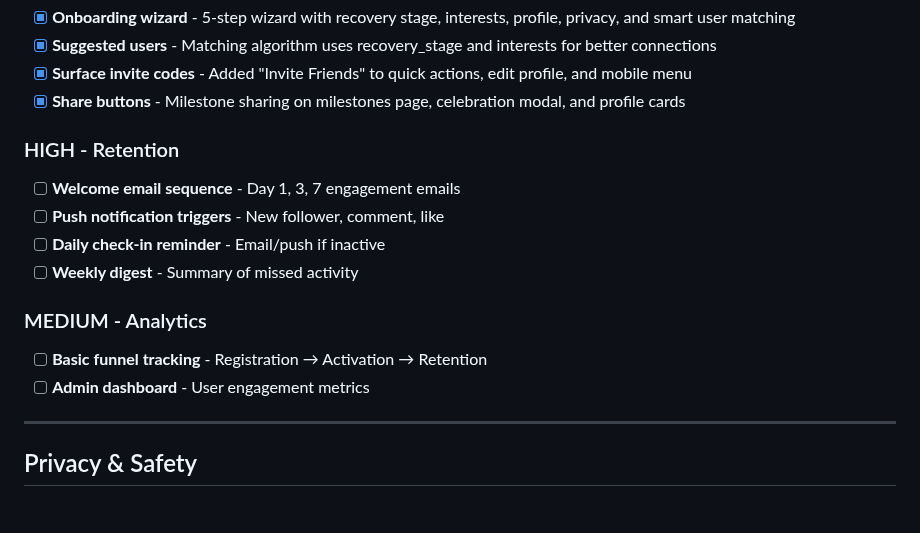
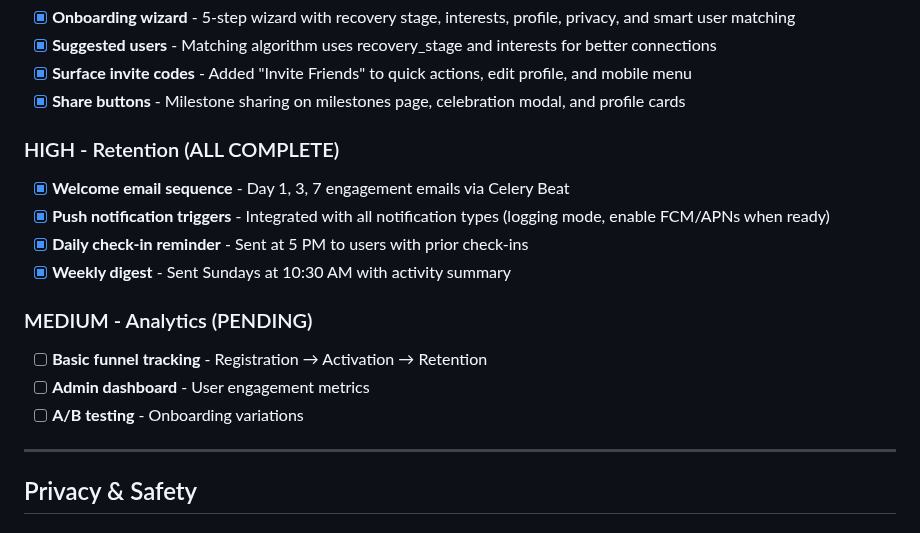
Before and after one commit to ryanpate/myrecoverypal, a Markdown page: CLAUDE.md, the part around the change. GitHub-like rendering.

Commit message:
Update CLAUDE.md: mark Retention features complete
🤖 Generated with [Claude Code](https://claude.com/claude-code)

Co-Authored-By: Claude Opus 4.5 <noreply@anthropic.com>

```diff
--- a/CLAUDE.md
+++ b/CLAUDE.md
@@ -288,15 +288,16 @@ celery -A recovery_hub worker -l info
 - [x] **Surface invite codes** - Added "Invite Friends" to quick actions, edit profile, and mobile menu
 - [x] **Share buttons** - Milestone sharing on milestones page, celebration modal, and profile cards
 
-### HIGH - Retention
-- [ ] **Welcome email sequence** - Day 1, 3, 7 engagement emails
-- [ ] **Push notification triggers** - New follower, comment, like
-- [ ] **Daily check-in reminder** - Email/push if inactive
-- [ ] **Weekly digest** - Summary of missed activity
+### HIGH - Retention (ALL COMPLETE)
+- [x] **Welcome email sequence** - Day 1, 3, 7 engagement emails via Celery Beat
+- [x] **Push notification triggers** - Integrated with all notification types (logging mode, enable FCM/APNs when ready)
+- [x] **Daily check-in reminder** - Sent at 5 PM to users with prior check-ins
+- [x] **Weekly digest** - Sent Sundays at 10:30 AM with activity summary
 
-### MEDIUM - Analytics
+### MEDIUM - Analytics (PENDING)
 - [ ] **Basic funnel tracking** - Registration → Activation → Retention
 - [ ] **Admin dashboard** - User engagement metrics
+- [ ] **A/B testing** - Onboarding variations
 
 ---
 
```
